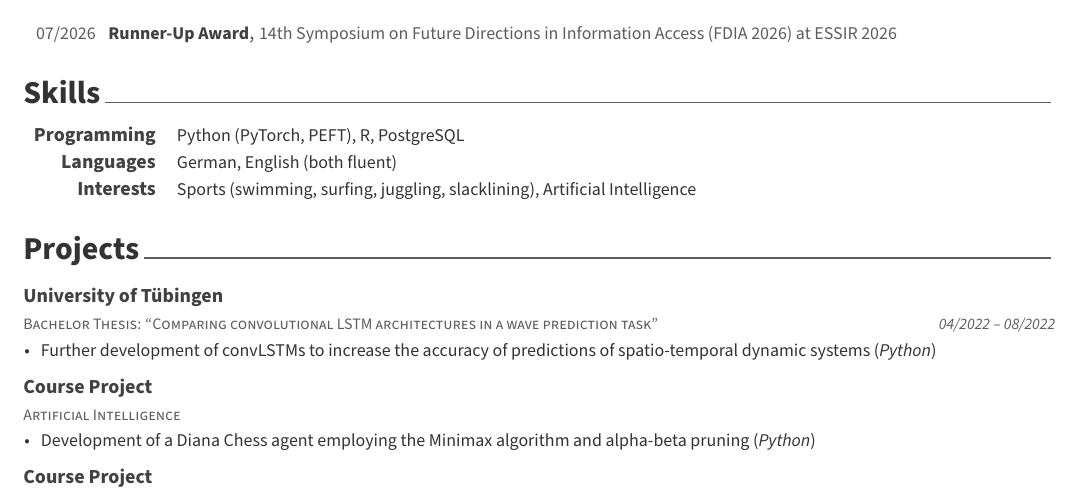
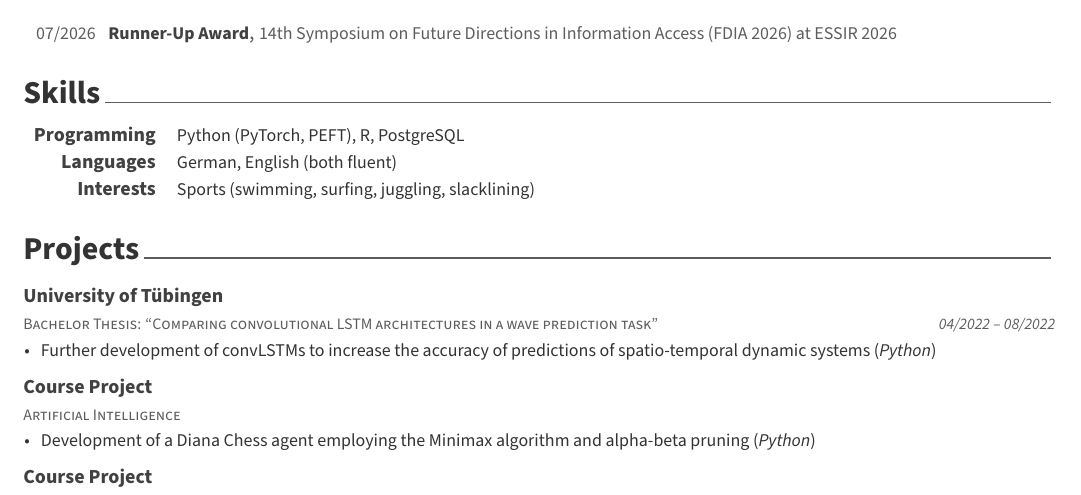
Before and after one commit to sebvolz/sebvolz.github.io, a LaTeX CV (cv/cv.tex): part of the page, cut so that both start at the same text. Compiled offline with XeLaTeX; a missing font is replaced by an installed copy or a similar font; a LaTeX package or settings file that is missing is left out.

Commit message:
Remove AI from interests in CV skills

```diff
--- a/cv/cv.tex
+++ b/cv/cv.tex
@@ -166,7 +166,7 @@
 
   \cvskill
     {Interests}
-    {Sports (swimming, surfing, juggling, slacklining), Artificial Intelligence}
+    {Sports (swimming, surfing, juggling, slacklining)}
 \end{cvskills}
 
 %-------------------------------------------------------------------------------
```
